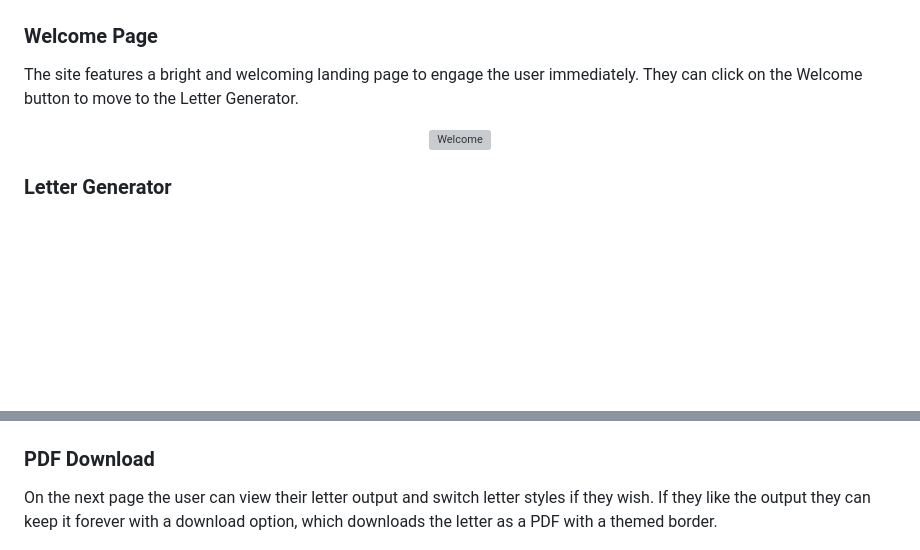
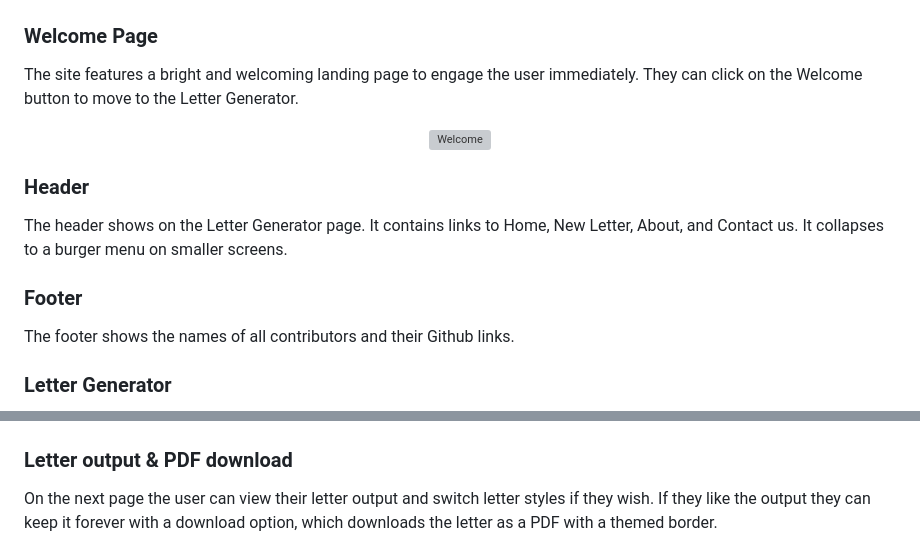
Before and after one commit to JohnnySonTrinh/love-letter-generator, a Markdown page: README.md, 2 parts joined by grey strips. GitHub-like rendering; blank space fills up the shorter version; grey boxes are pictures that could not be loaded.

Commit message:
Add readme sections for header and footer

```diff
--- a/README.md
+++ b/README.md
@@ -30,6 +30,12 @@ The site features a bright and welcoming landing page to engage the user immedia
   <img src="./assets/readme-images/Welcome.gif" alt="Welcome">
 </div>
 
+### Header
+The header shows on the Letter Generator page. It contains links to Home, New Letter, About, and Contact us. It collapses to a burger menu on smaller screens.
+
+### Footer
+The footer shows the names of all contributors and their Github links.
+
 ### Letter Generator
 
 The Love Letter Generator accepts user input and also has the option of random selection if the user can not think of the right word. There is a selection field for the style of letter the user wishes to write. All input fields are validated with regex to be letters and spaces only. Names are capitalised and all other inputs are lower case. At the bottom of the form there are two buttons, one to generate the letter and one to clear the form.
@@ -38,7 +44,7 @@ The Love Letter Generator accepts user input and also has the option of random s
   <img src="./assets/readme-images/LetterGenerator.png" alt="Letter Generator">
 </div>
 
-### PDF Download
+### Letter output & PDF download
 
 On the next page the user can view their letter output and switch letter styles if they wish. If they like the output they can keep it forever with a download option, which downloads the letter as a PDF with a themed border.
 
```
